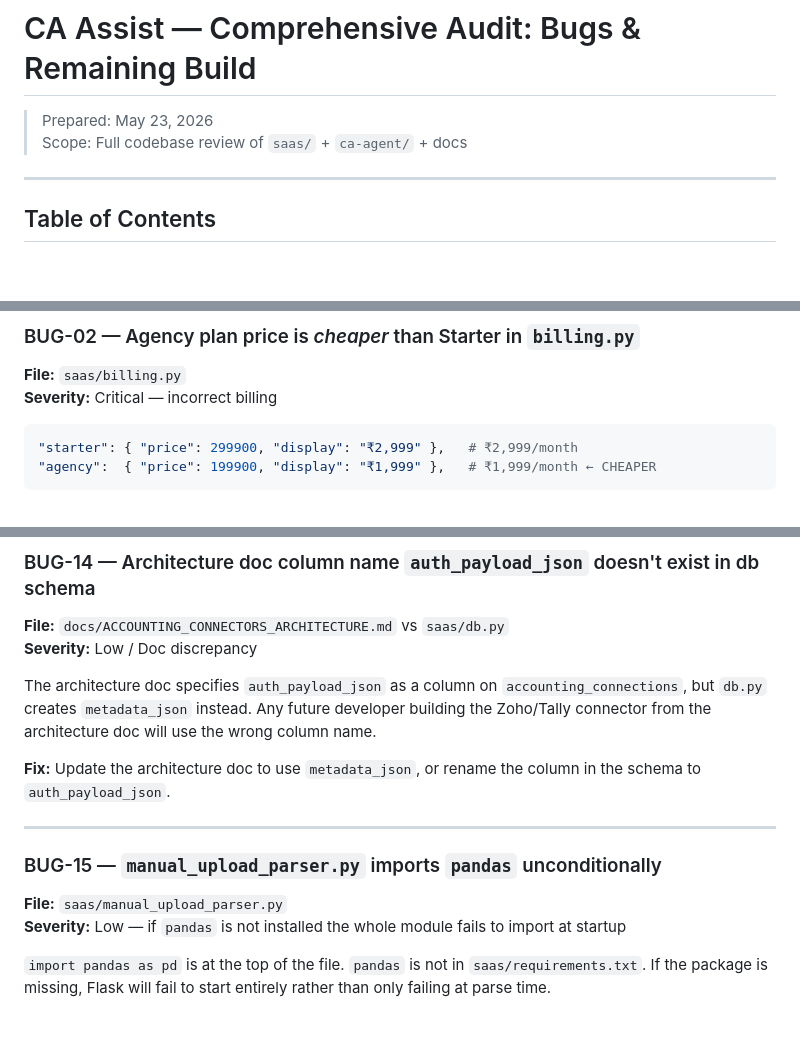
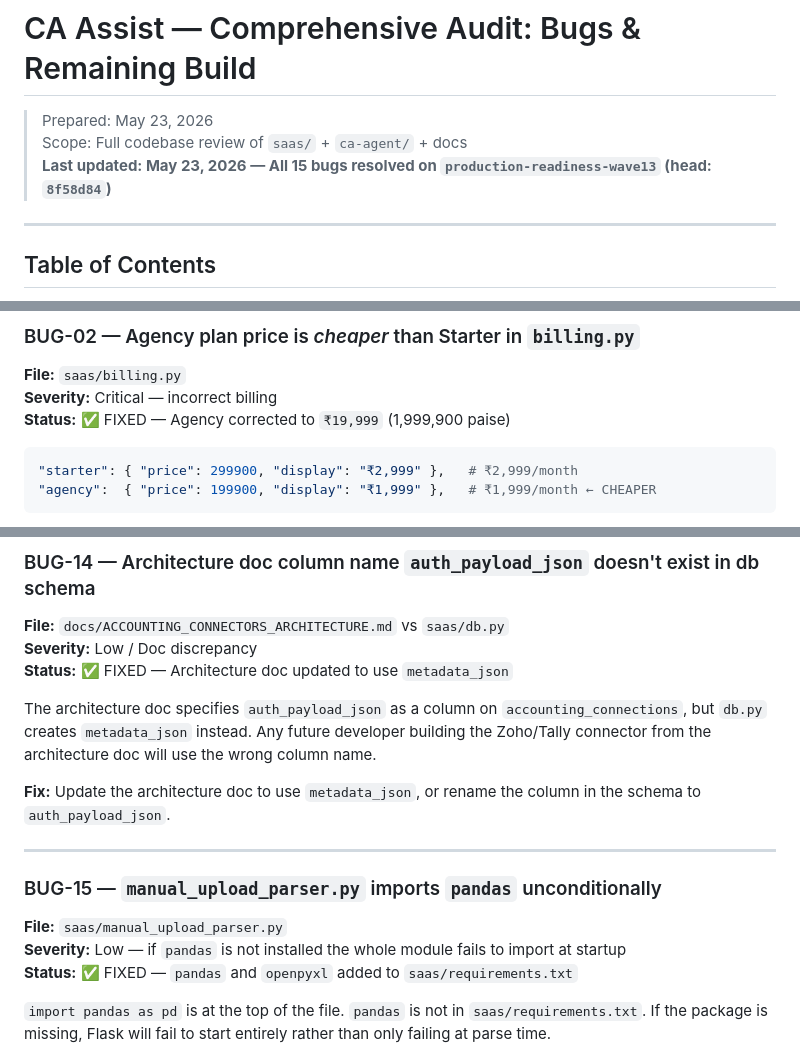
Before and after one commit to gopalsuryak/officeautomation, a Markdown page: AUDIT_AND_ROADMAP.md, 3 parts joined by grey strips. GitHub-like rendering; blank space fills up the shorter version.

````diff
--- a/AUDIT_AND_ROADMAP.md
+++ b/AUDIT_AND_ROADMAP.md
@@ -2,6 +2,7 @@
 
 > Prepared: May 23, 2026
 > Scope: Full codebase review of `saas/` + `ca-agent/` + docs
+> **Last updated: May 23, 2026 — All 15 bugs resolved on `production-readiness-wave13` (head: `8f58d84`)**
 
 ---
 
@@ -45,6 +49,7 @@ The two sources of truth disagree by a factor of 10. Customers are sold one limi
 ### BUG-02 — Agency plan price is *cheaper* than Starter in `billing.py`
 **File:** `saas/billing.py`
 **Severity:** Critical — incorrect billing
+**Status:** ✅ FIXED — Agency corrected to `₹19,999` (1,999,900 paise)
 
 ```python
 "starter": { "price": 299900, "display": "₹2,999" },   # ₹2,999/month
@@ -224,6 +244,7 @@ The wrapper replaces *any* flash message containing `"failed"` or `"error"` (cas
 ### BUG-14 — Architecture doc column name `auth_payload_json` doesn't exist in db schema
 **File:** `docs/ACCOUNTING_CONNECTORS_ARCHITECTURE.md` vs `saas/db.py`
 **Severity:** Low / Doc discrepancy
+**Status:** ✅ FIXED — Architecture doc updated to use `metadata_json`
 
 The architecture doc specifies `auth_payload_json` as a column on `accounting_connections`, but `db.py` creates `metadata_json` instead. Any future developer building the Zoho/Tally connector from the architecture doc will use the wrong column name.
 
@@ -234,6 +255,7 @@ The architecture doc specifies `auth_payload_json` as a column on `accounting_co
 ### BUG-15 — `manual_upload_parser.py` imports `pandas` unconditionally
 **File:** `saas/manual_upload_parser.py`
 **Severity:** Low — if `pandas` is not installed the whole module fails to import at startup
+**Status:** ✅ FIXED — `pandas` and `openpyxl` added to `saas/requirements.txt`
 
 `import pandas as pd` is at the top of the file. `pandas` is not in `saas/requirements.txt`. If the package is missing, Flask will fail to start entirely rather than only failing at parse time.
 
````
Also changed, not shown: other parts of AUDIT_AND_ROADMAP.md (+29 -11 lines).
